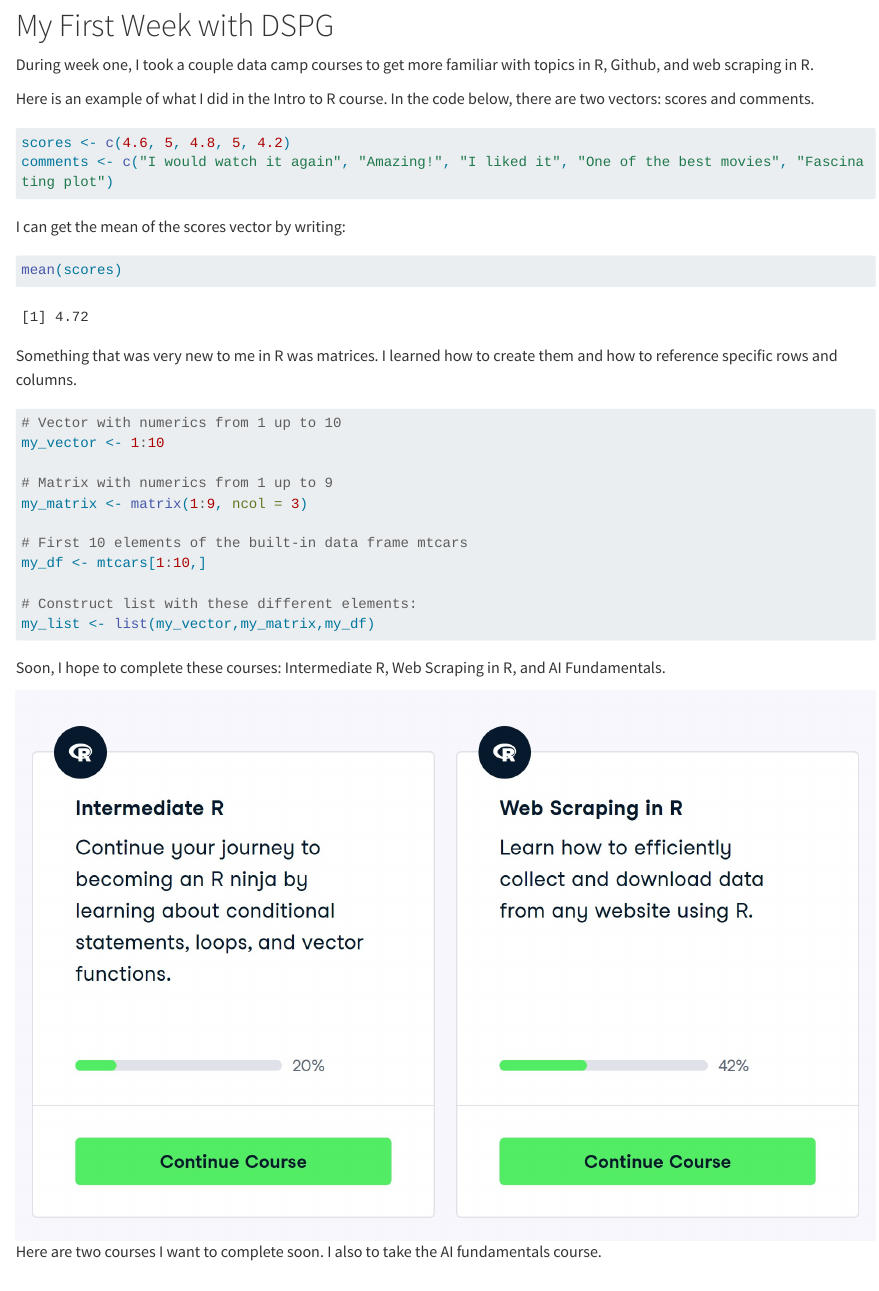
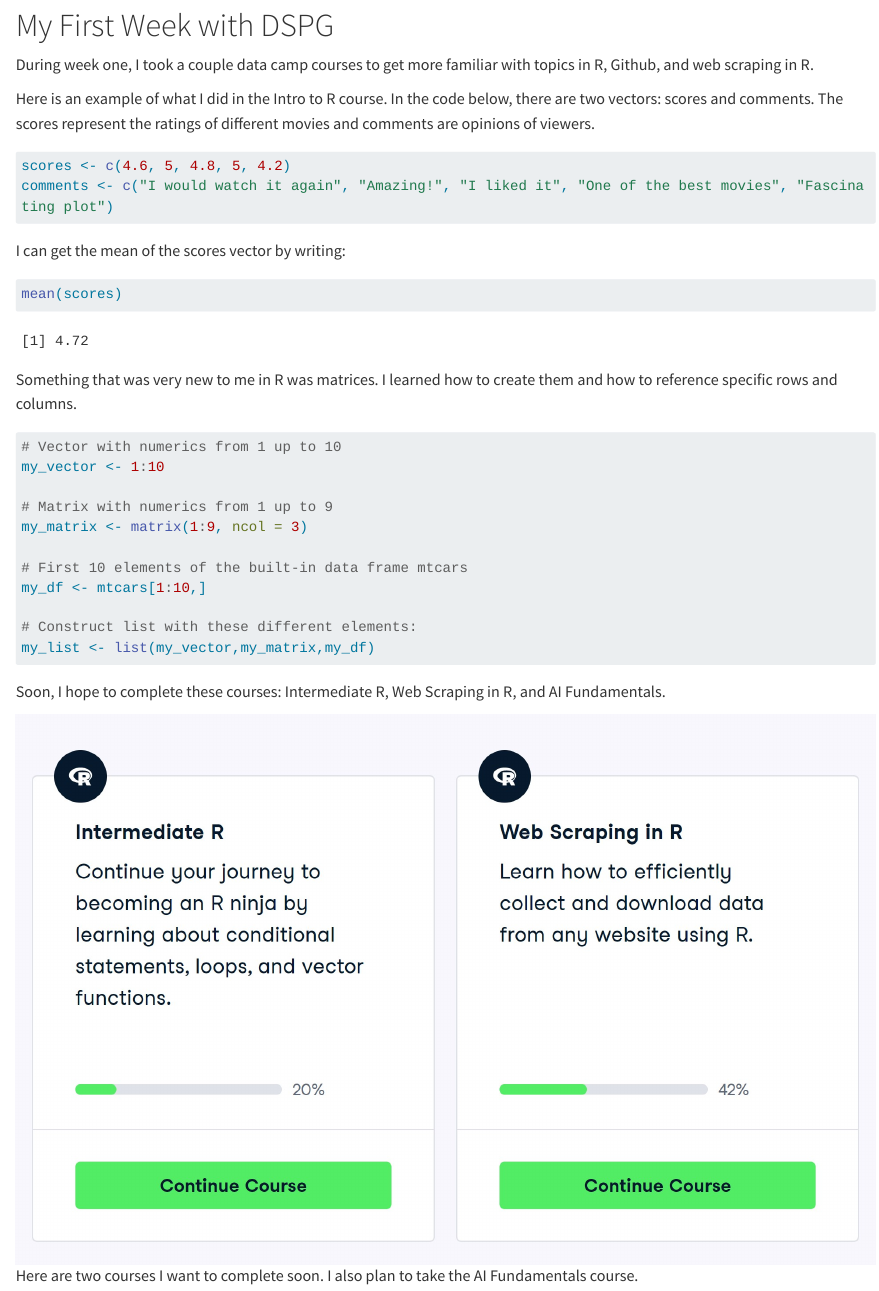
Before and after one commit to 1AngelinaEvans/AngelinaEvansBlog, a Quarto document (posts/post-with-code/AngelinaWeek1.qmd): the page in a window 1100 px wide, from 130 px down. Rendered offline with R 4.5, knitr and Pandoc in place of Quarto, with nearby package versions; long lines of code are wrapped.

Commit message:
edits to blog post

````diff
--- a/posts/post-with-code/AngelinaWeek1.qmd
+++ b/posts/post-with-code/AngelinaWeek1.qmd
@@ -9,7 +9,7 @@
 
 During week one, I took a couple data camp courses to get more familiar with topics in R, Github, and web scraping in R.
 
-Here is an example of what I did in the Intro to R course. In the code below, there are two vectors: scores and comments.
+Here is an example of what I did in the Intro to R course. In the code below, there are two vectors: scores and comments. The scores represent the ratings of different movies and comments are opinions of viewers.
 
 ```{r}
 scores <- c(4.6, 5, 4.8, 5, 4.2)
@@ -41,4 +41,4 @@
 
 Soon, I hope to complete these courses: Intermediate R, Web Scraping in R, and AI Fundamentals.
 
-![Here are two courses I want to complete soon. I also to take the AI fundamentals course. ](data%20camp.jpg){fig-align="center"}
+![Here are two courses I want to complete soon. I also plan to take the AI Fundamentals course.](data%20camp.jpg){fig-align="center"}
````
Also changed, not shown: 1 other file.
